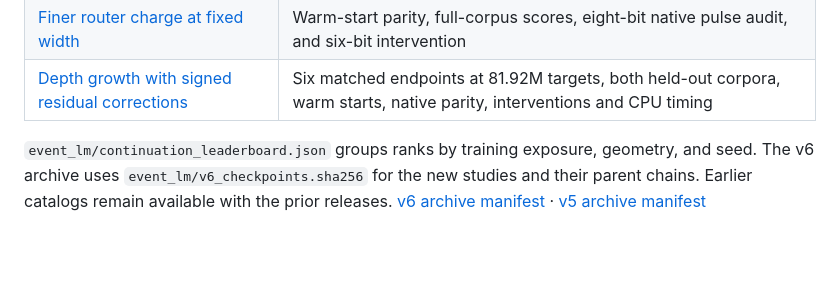
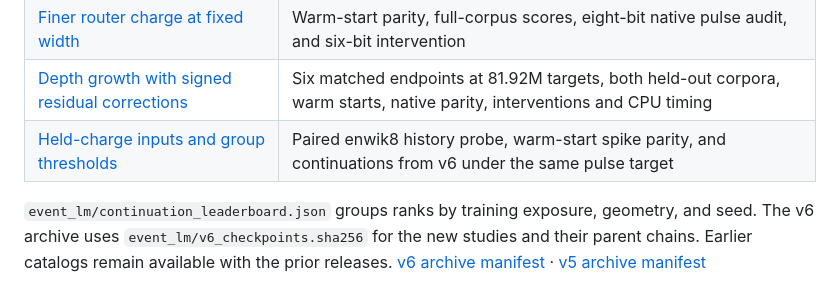
Before and after one commit to DanielTea/transformer-snn, a Markdown page: results/README.md, the part around the change. Rendered like a GitHub page; blank space fills up the shorter version.

Commit message:
Learn spike inputs to charge traces and group firing thresholds

```diff
--- a/results/README.md
+++ b/results/README.md
@@ -82,6 +82,7 @@ full-corpus scores, and exact training records.
 | [Late steering](event_lm/late_steering) | Warm identity, held-out scores, native feedback pulses, and zero-gain intervention |
 | [Finer router charge at fixed width](event_lm/finer_router_charge) | Warm-start parity, full-corpus scores, eight-bit native pulse audit, and six-bit intervention |
 | [Depth growth with signed residual corrections](event_lm/depth_growth) | Six matched endpoints at 81.92M targets, both held-out corpora, warm starts, native parity, interventions and CPU timing |
+| [Held-charge inputs and group thresholds](event_lm/trace_integration) | Paired enwik8 history probe, warm-start spike parity, and continuations from v6 under the same pulse target |
 
 `event_lm/continuation_leaderboard.json` groups ranks by training
 exposure, geometry, and seed. The v6 archive uses
```
Also changed, not shown: docs/TRACE_INTEGRATION.md (added, +121 -0 lines), results/figures/event_lm_validation_history.png (added), 17 other files.
